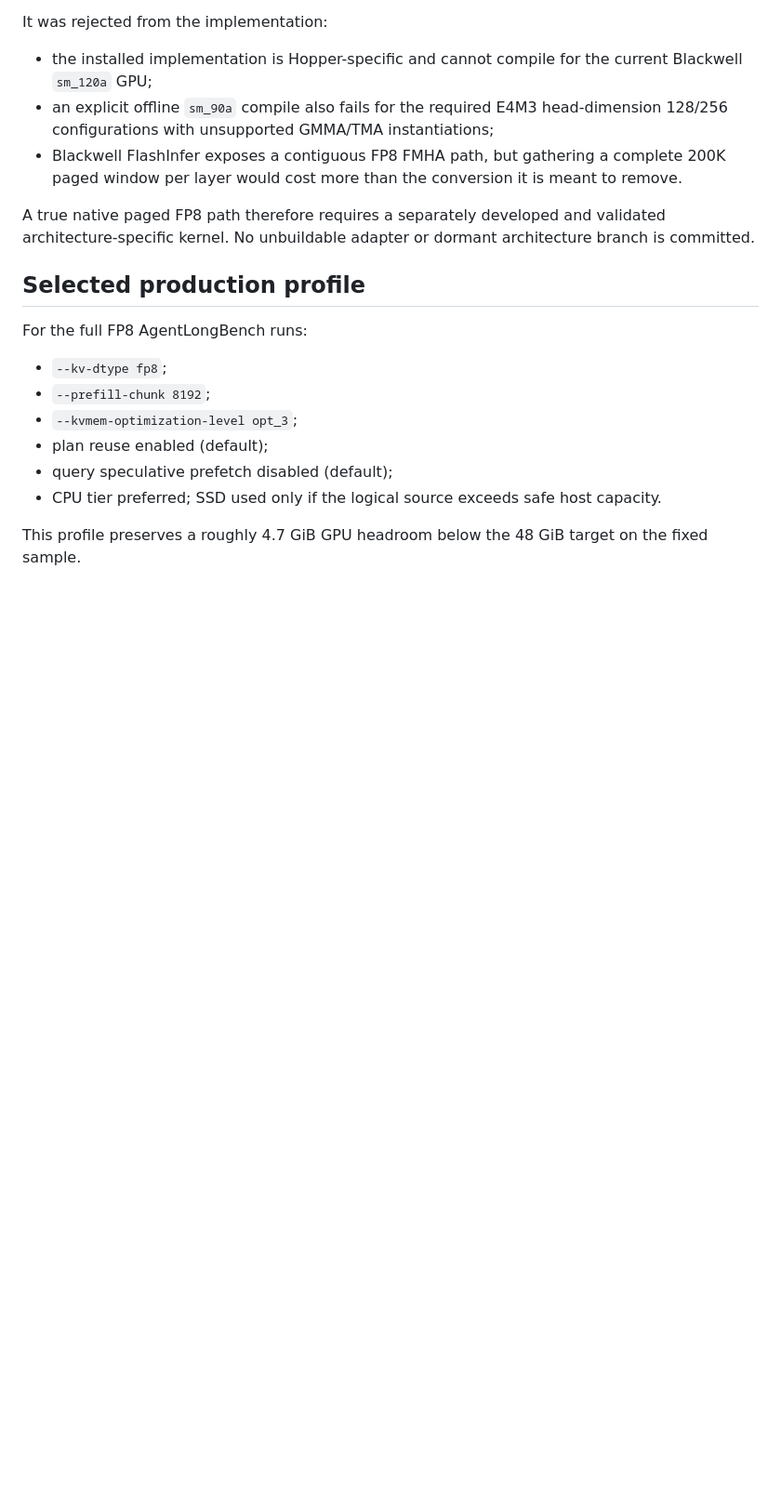
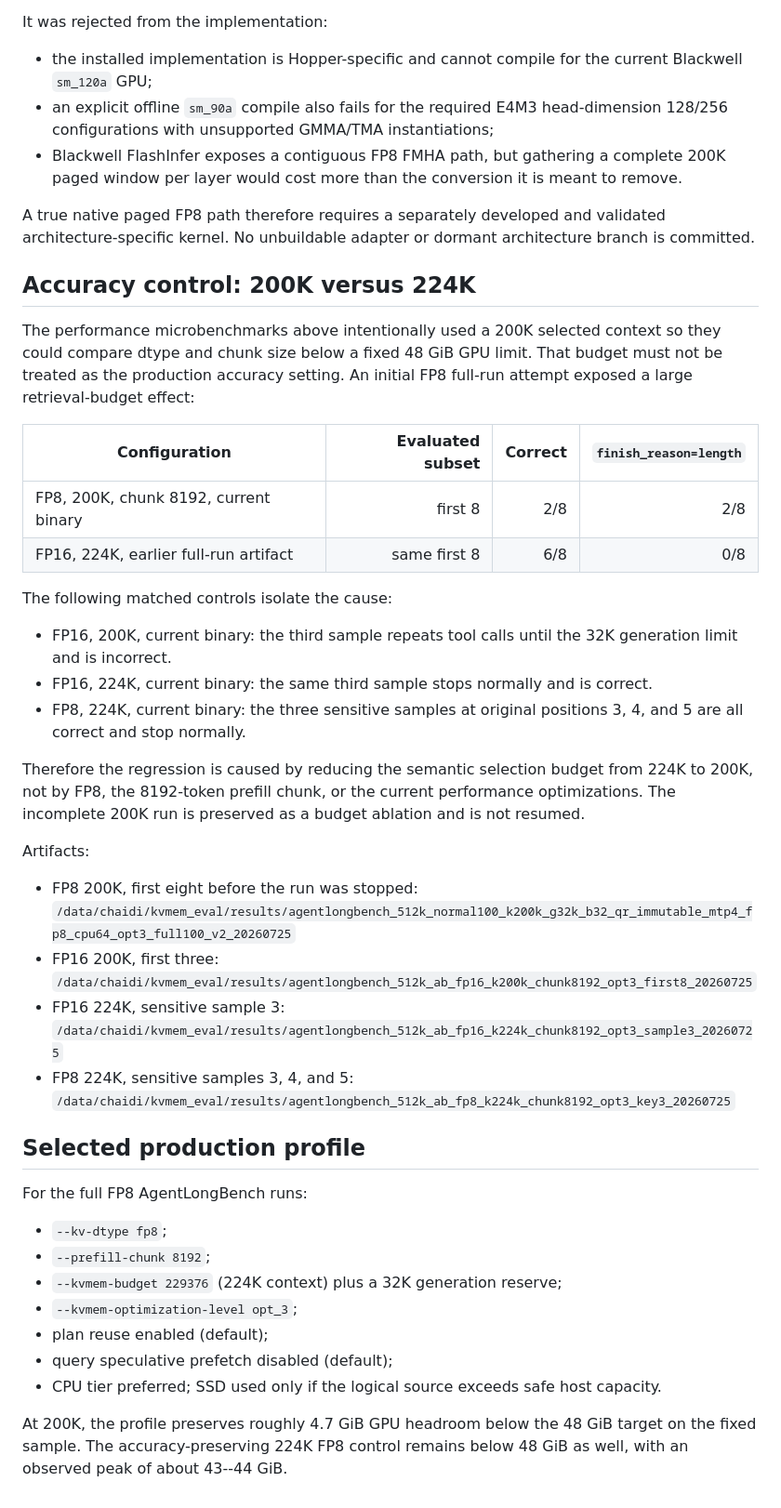
Before and after one commit to kvmem/kvmem-qw3, a Markdown page: docs/kvmem_fp8_performance_benchmark_20260725.md, the part around the change. Shown at 93% size. Drawn GitHub-style; blank space fills up the shorter version.

Commit message:
docs(kvmem): record 224K FP8 accuracy control

```diff
--- a/docs/kvmem_fp8_performance_benchmark_20260725.md
+++ b/docs/kvmem_fp8_performance_benchmark_20260725.md
@@ -136,17 +136,56 @@ A true native paged FP8 path therefore requires a separately developed and
 validated architecture-specific kernel.  No unbuildable adapter or dormant
 architecture branch is committed.
 
+## Accuracy control: 200K versus 224K
+
+The performance microbenchmarks above intentionally used a 200K selected
+context so they could compare dtype and chunk size below a fixed 48 GiB GPU
+limit.  That budget must not be treated as the production accuracy setting.
+An initial FP8 full-run attempt exposed a large retrieval-budget effect:
+
+| Configuration | Evaluated subset | Correct | `finish_reason=length` |
+|---|---:|---:|---:|
+| FP8, 200K, chunk 8192, current binary | first 8 | 2/8 | 2/8 |
+| FP16, 224K, earlier full-run artifact | same first 8 | 6/8 | 0/8 |
+
+The following matched controls isolate the cause:
+
+- FP16, 200K, current binary: the third sample repeats tool calls until the
+  32K generation limit and is incorrect.
+- FP16, 224K, current binary: the same third sample stops normally and is
+  correct.
+- FP8, 224K, current binary: the three sensitive samples at original
+  positions 3, 4, and 5 are all correct and stop normally.
+
+Therefore the regression is caused by reducing the semantic selection budget
+from 224K to 200K, not by FP8, the 8192-token prefill chunk, or the current
+performance optimizations.  The incomplete 200K run is preserved as a budget
+ablation and is not resumed.
+
+Artifacts:
+
+- FP8 200K, first eight before the run was stopped:
+  `/data/chaidi/kvmem_eval/results/agentlongbench_512k_normal100_k200k_g32k_b32_qr_immutable_mtp4_fp8_cpu64_opt3_full100_v2_20260725`
+- FP16 200K, first three:
+  `/data/chaidi/kvmem_eval/results/agentlongbench_512k_ab_fp16_k200k_chunk8192_opt3_first8_20260725`
+- FP16 224K, sensitive sample 3:
+  `/data/chaidi/kvmem_eval/results/agentlongbench_512k_ab_fp16_k224k_chunk8192_opt3_sample3_20260725`
+- FP8 224K, sensitive samples 3, 4, and 5:
+  `/data/chaidi/kvmem_eval/results/agentlongbench_512k_ab_fp8_k224k_chunk8192_opt3_key3_20260725`
+
 ## Selected production profile
 
 For the full FP8 AgentLongBench runs:
 
 - `--kv-dtype fp8`;
 - `--prefill-chunk 8192`;
+- `--kvmem-budget 229376` (224K context) plus a 32K generation reserve;
 - `--kvmem-optimization-level opt_3`;
 - plan reuse enabled (default);
 - query speculative prefetch disabled (default);
 - CPU tier preferred; SSD used only if the logical source exceeds safe host
   capacity.
 
-This profile preserves a roughly 4.7 GiB GPU headroom below the 48 GiB target
-on the fixed sample.
+At 200K, the profile preserves roughly 4.7 GiB GPU headroom below the 48 GiB
+target on the fixed sample.  The accuracy-preserving 224K FP8 control remains
+below 48 GiB as well, with an observed peak of about 43--44 GiB.
```
